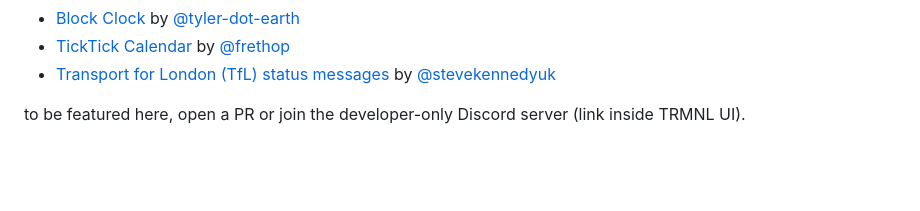
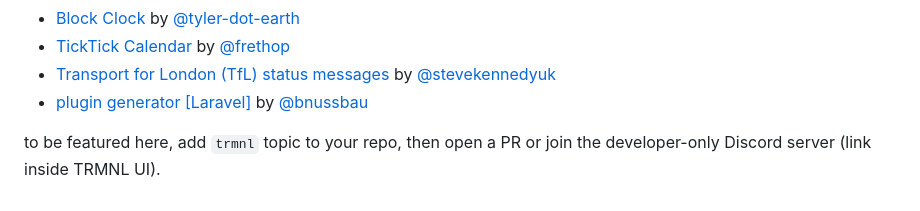
Before and after one commit to usetrmnl/plugins, a Markdown page: README.md, the part around the change. Drawn GitHub-style; blank space fills up the shorter version.

Commit message:
begin plugin generator by @bnussbau

```diff
--- a/README.md
+++ b/README.md
@@ -42,5 +42,6 @@ native plugin structure:
 - [Block Clock](https://github.com/tyler-dot-earth/trmnl-notblockclock) by [@tyler-dot-earth](https://github.com/tyler-dot-earth)
 - [TickTick Calendar](https://github.com/frethop/TRMNL-ticktick) by [@frethop](https://github.com/frethop)
 - [Transport for London (TfL) status messages](https://github.com/stevekennedyuk/trmnl-tfl-status) by [@stevekennedyuk](https://github.com/stevekennedyuk)
+- [plugin generator [Laravel]](https://github.com/bnussbau/laravel-trmnl) by [@bnussbau](https://github.com/bnussbau)
 
-to be featured here, open a PR or join the developer-only Discord server (link inside TRMNL UI).
+to be featured here, add `trmnl` topic to your repo, then open a PR or join the developer-only Discord server (link inside TRMNL UI).
```
